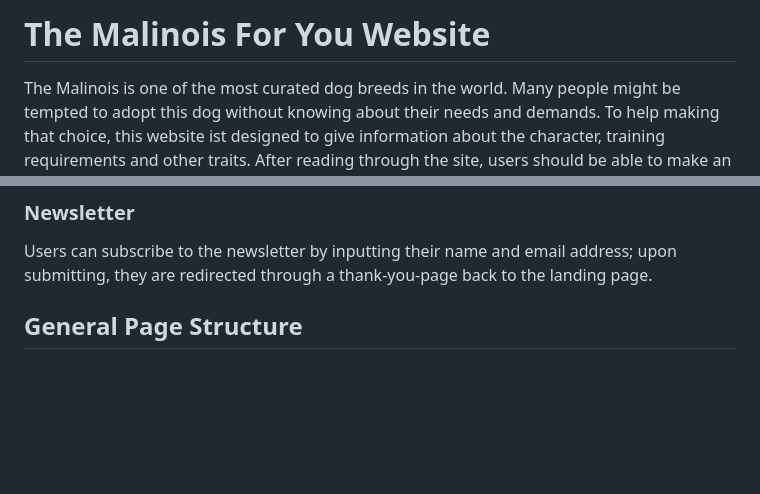
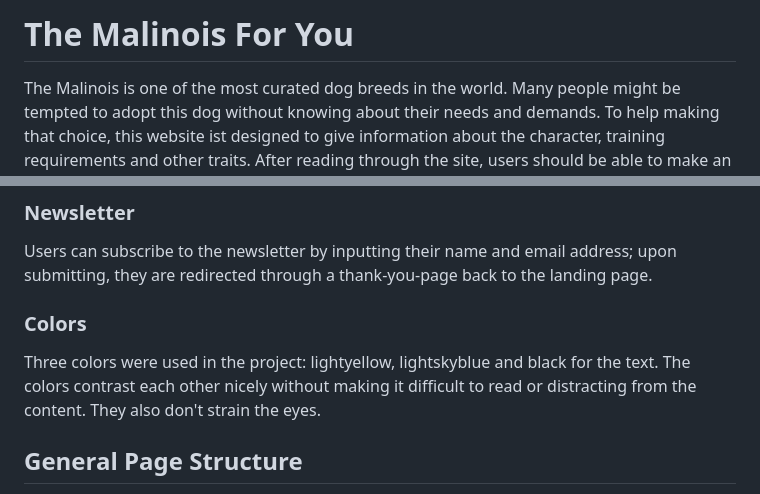
Before and after one commit to slevinln/Malinois-For-You-Guide, a Markdown page: README.md, 2 parts joined by grey strips. Drawn GitHub-style; blank space fills up the shorter version.

Commit message:
Docs: Add media, sources and content to Readme

```diff
--- a/README.md
+++ b/README.md
@@ -1,4 +1,6 @@
-# The Malinois For You Website
+# The Malinois For You
+
+
 
 The Malinois is one of the most curated dog breeds in the world. Many people might be tempted to adopt this dog without knowing about their needs and demands. To help making that choice, this website ist designed to give information about the character, training requirements and other traits. After reading through the site, users should be able to make an educated decision if they want to adopt a dog of this breed. It is also meant to raise awareness about current activities of Malinois in service or in official dog sport competitions by offering a newsletter.
 The title of the website has been shortened on purpose to better fit on smaller devices and to be more memorable. A very long title would also not fit with the scope of the project; detailed information like body measurements or breed lineages is not included.
@@ -12,6 +14,10 @@ The navigation bar is featured on every page and allows the user to easily find
 ### Newsletter
 
 Users can subscribe to the newsletter by inputting their name and email address; upon submitting, they are redirected through a thank-you-page back to the landing page.
+
+### Colors
+
+Three colors were used in the project: lightyellow, lightskyblue and black for the text. The colors contrast each other nicely without making it difficult to read or distracting from the content. They also don't strain the eyes.
 
 ## General Page Structure
 
```
